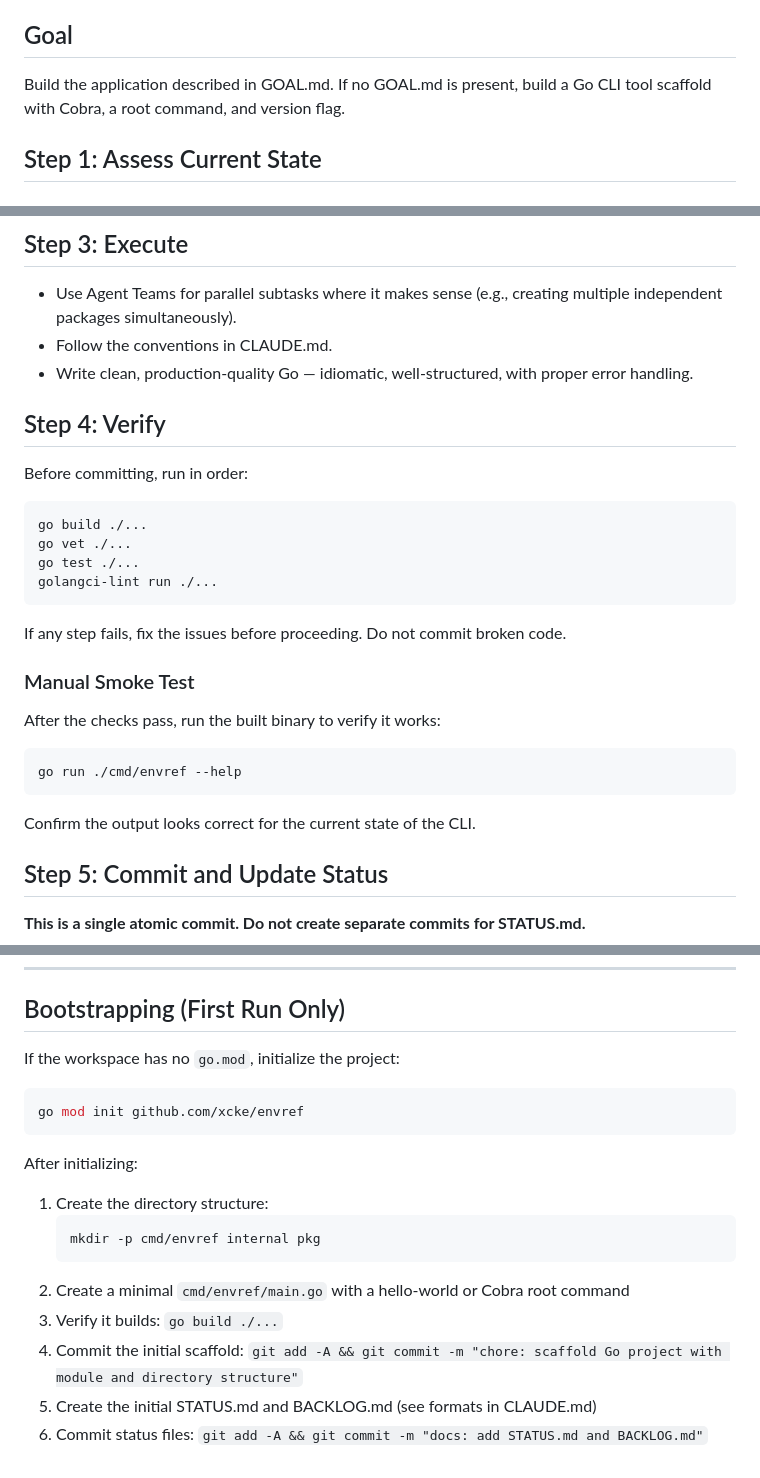
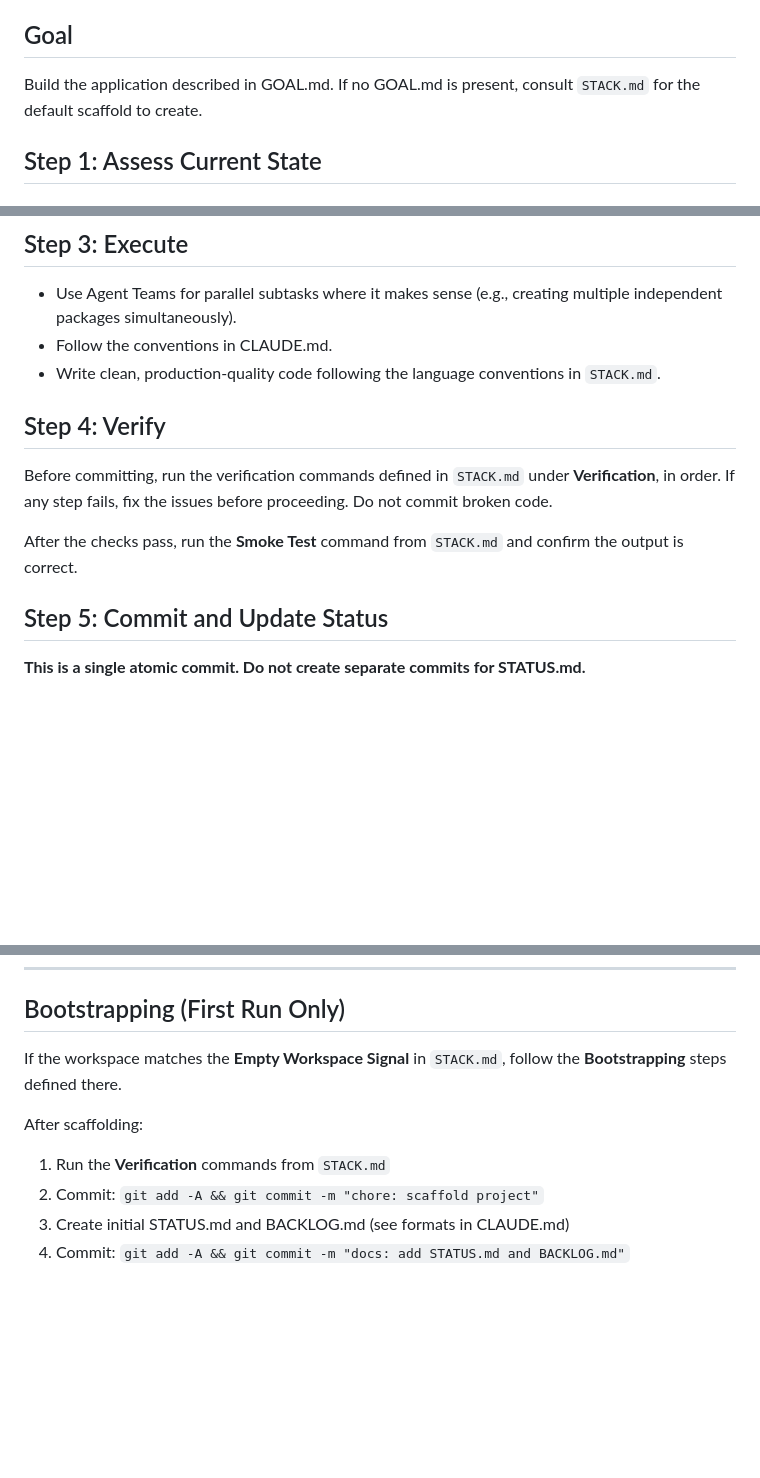
Before and after one commit to xcke/envref, a Markdown page: AGENT_PROMPT.md, 3 parts joined by grey strips. Rendered like a GitHub page; blank space fills up the shorter version.

````diff
--- a/AGENT_PROMPT.md
+++ b/AGENT_PROMPT.md
@@ -2,7 +2,7 @@ You are an autonomous coding agent. Your workspace is the repository root. You r
 
 ## Goal
 
-Build the application described in GOAL.md. If no GOAL.md is present, build a Go CLI tool scaffold with Cobra, a root command, and version flag.
+Build the application described in GOAL.md. If no GOAL.md is present, consult `STACK.md` for the default scaffold to create.
 
 ## Step 1: Assess Current State
 
@@ -80,30 +80,16 @@ Prefer tasks that build on what already exists. Do not try to do everything at o
 
 - Use Agent Teams for parallel subtasks where it makes sense (e.g., creating multiple independent packages simultaneously).
 - Follow the conventions in CLAUDE.md.
-- Write clean, production-quality Go — idiomatic, well-structured, with proper error handling.
+- Write clean, production-quality code following the language conventions in `STACK.md`.
 
 ## Step 4: Verify
 
-Before committing, run in order:
+Before committing, run the verification commands defined in `STACK.md` under
+**Verification**, in order. If any step fails, fix the issues before proceeding.
+Do not commit broken code.
 
-```bash
-go build ./...
-go vet ./...
-go test ./...
-golangci-lint run ./...
-```
-
-If any step fails, fix the issues before proceeding. Do not commit broken code.
-
-### Manual Smoke Test
-
-After the checks pass, run the built binary to verify it works:
-
-```bash
-go run ./cmd/envref --help
-```
-
-Confirm the output looks correct for the current state of the CLI.
+After the checks pass, run the **Smoke Test** command from `STACK.md` and confirm
+the output is correct.
 
 ## Step 5: Commit and Update Status
 
@@ -147,19 +133,11 @@ The commit message describes the **work**, not the status update. Use the standa
 
 ## Bootstrapping (First Run Only)
 
-If the workspace has no `go.mod`, initialize the project:
+If the workspace matches the **Empty Workspace Signal** in `STACK.md`, follow the
+**Bootstrapping** steps defined there.
 
-```bash
-go mod init github.com/xcke/envref
-```
-
-After initializing:
-1. Create the directory structure:
-   ```bash
-   mkdir -p cmd/envref internal pkg
-   ```
-2. Create a minimal `cmd/envref/main.go` with a hello-world or Cobra root command
-3. Verify it builds: `go build ./...`
-4. Commit the initial scaffold: `git add -A && git commit -m "chore: scaffold Go project with module and directory structure"`
-5. Create the initial STATUS.md and BACKLOG.md (see formats in CLAUDE.md)
-6. Commit status files: `git add -A && git commit -m "docs: add STATUS.md and BACKLOG.md"`
+After scaffolding:
+1. Run the **Verification** commands from `STACK.md`
+2. Commit: `git add -A && git commit -m "chore: scaffold project"`
+3. Create initial STATUS.md and BACKLOG.md (see formats in CLAUDE.md)
+4. Commit: `git add -A && git commit -m "docs: add STATUS.md and BACKLOG.md"`
````
Also changed, not shown: other parts of AGENT_PROMPT.md (+1 -1 lines), CLAUDE.md (+7 -36 lines), STACK.md (added, +57 -0 lines).
